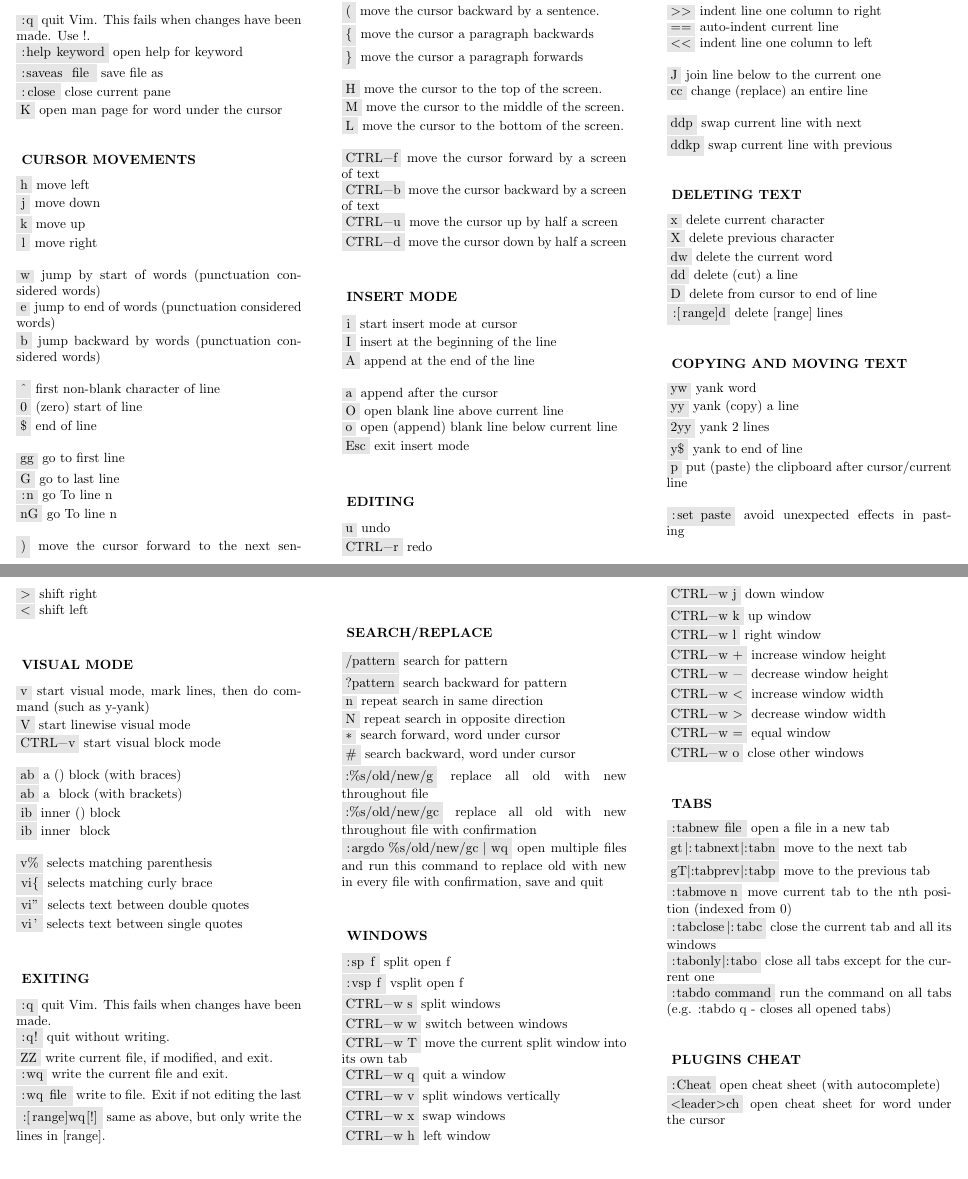
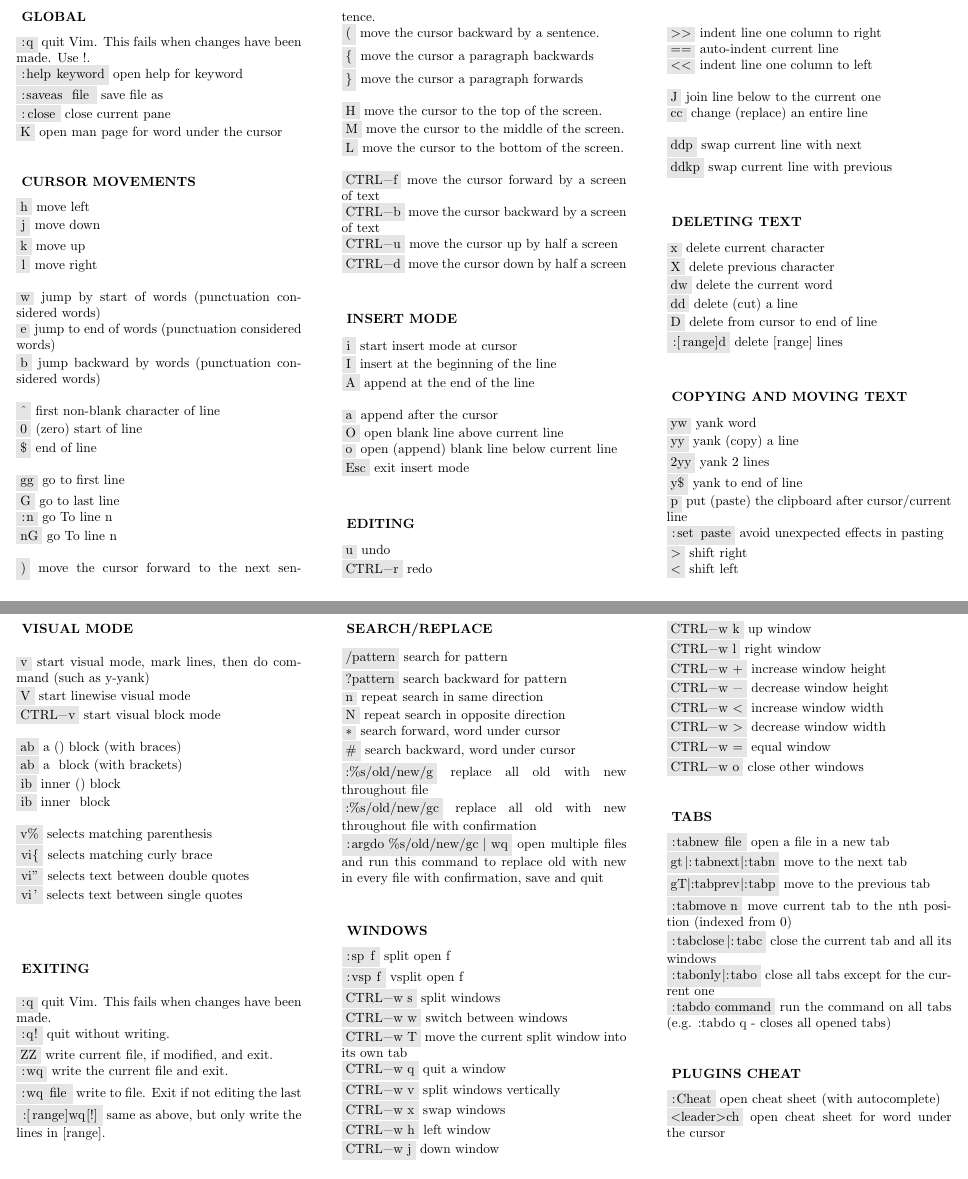
Before and after one commit to rohit-nair/vim-cheetsheet, a LaTeX document (cheetsheet.tex): two parts of pages 1 and 2 of 2, joined at a grey line, cut at the place of the change. Compiled offline with pdfLaTeX.

Commit message:
Changed formatting.

```diff
--- a/cheetsheet.tex
+++ b/cheetsheet.tex
@@ -122,11 +122,9 @@
     \colorbox{gray!20}{\lstinline{2yy}}                 yank 2 lines \\
     \colorbox{gray!20}{\lstinline{y\$}}                  yank to end of line \\
     \colorbox{gray!20}{\lstinline{p}}                   put (paste) the clipboard after cursor/current line \\
-\\
     \colorbox{gray!20}{\lstinline{:set paste}}          avoid unexpected effects in pasting \\
-\\
     \colorbox{gray!20}{\lstinline{>}}                   shift right \\
-    \colorbox{gray!20}{\lstinline{<}}                   shift left \\
+    \colorbox{gray!20}{\lstinline{<}}                   shift left
 
 
     \subsubsection*{
```
Also changed, not shown: cheetsheet.pdf.
